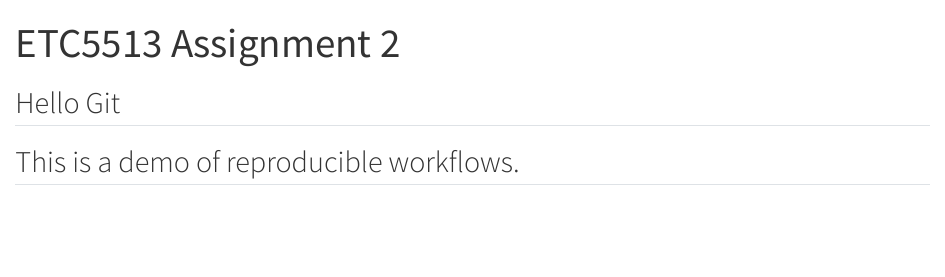
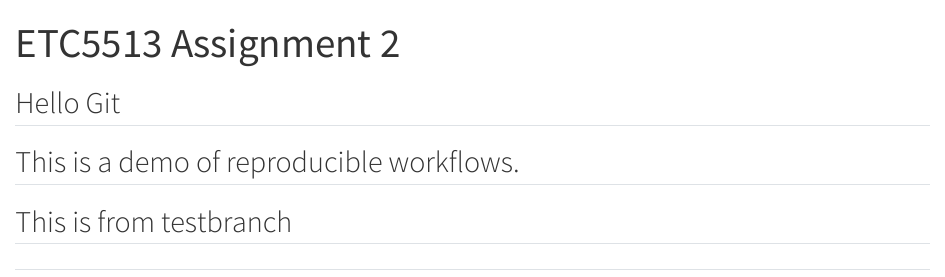
Before and after one commit to devgur1/Assignment-2, a Quarto document (example.qmd): the page in a window 1100 px wide, from its top. Rendered offline with R 4.5, knitr and Pandoc in place of Quarto, with nearby package versions.

Commit message:
Added section in testbranch

```diff
--- a/example.qmd
+++ b/example.qmd
@@ -6,5 +6,8 @@ editor: visual
 
 ## Hello Git
 
-This is a demo of reproducible workflows.
----
+## This is a demo of reproducible workflows.
+
+## This is from testbranch
+
+##
```
